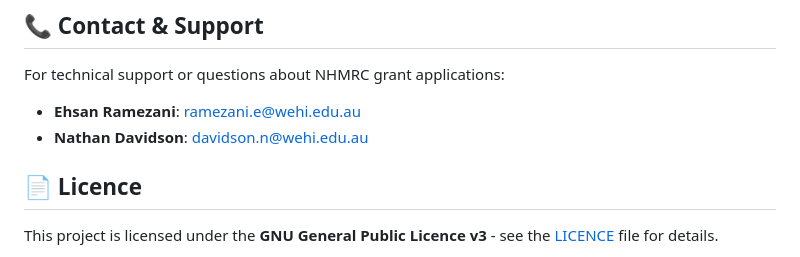
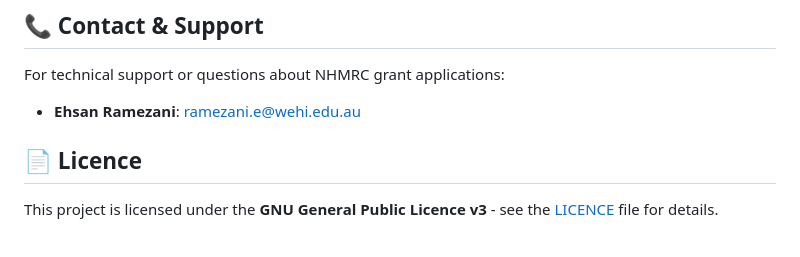
Before and after one commit to eramezani/career, a Markdown page: README.md, the part around the change. Rendered like a GitHub page.

Commit message:
refactor: remove contact from README
- Keep only Ehsan Ramezani as primary contact
- Simplify contact section for clarity

```diff
--- a/README.md
+++ b/README.md
@@ -122,7 +122,6 @@ We welcome contributions! Please:
 For technical support or questions about NHMRC grant applications:
 
 - **Ehsan Ramezani**: [ramezani.e@wehi.edu.au](mailto:ramezani.e@wehi.edu.au)
-- **Nathan Davidson**: [davidson.n@wehi.edu.au](mailto:davidson.n@wehi.edu.au)
 
 ## 📄 Licence
 
```
